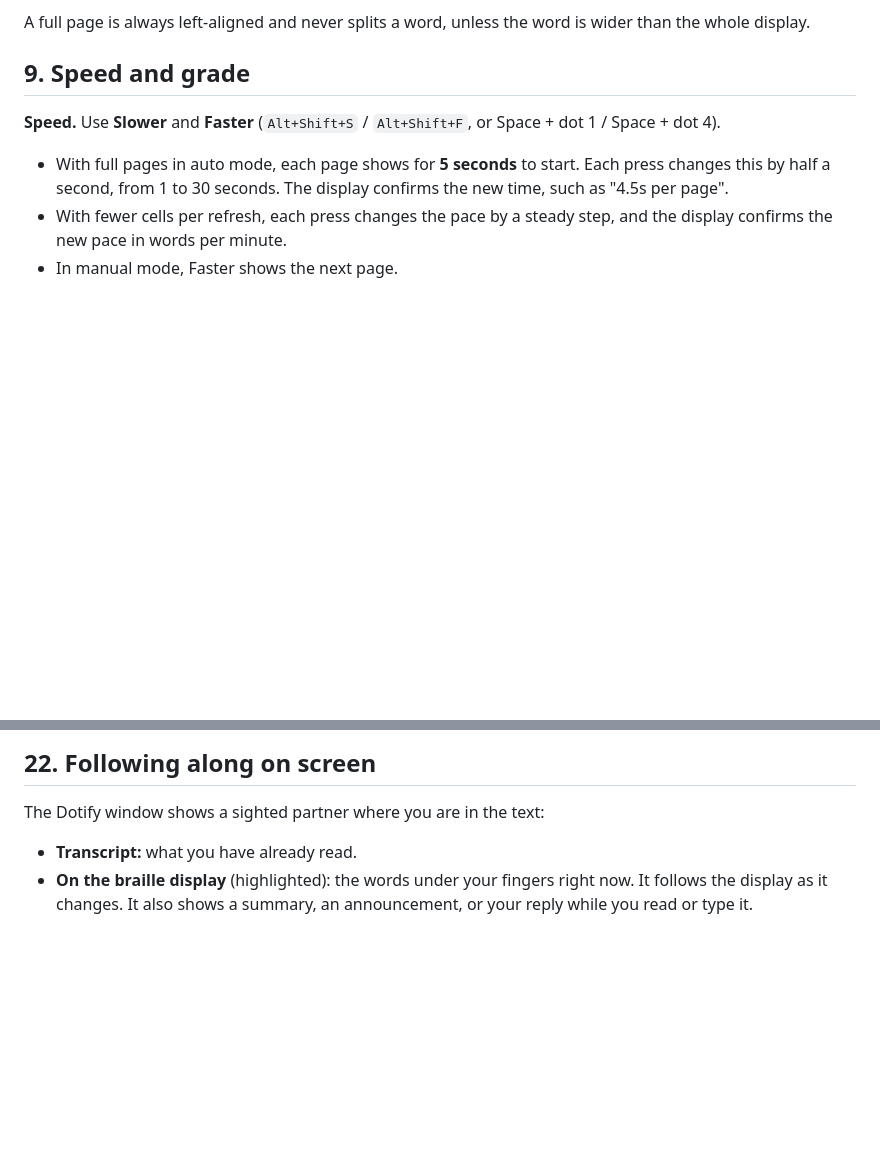
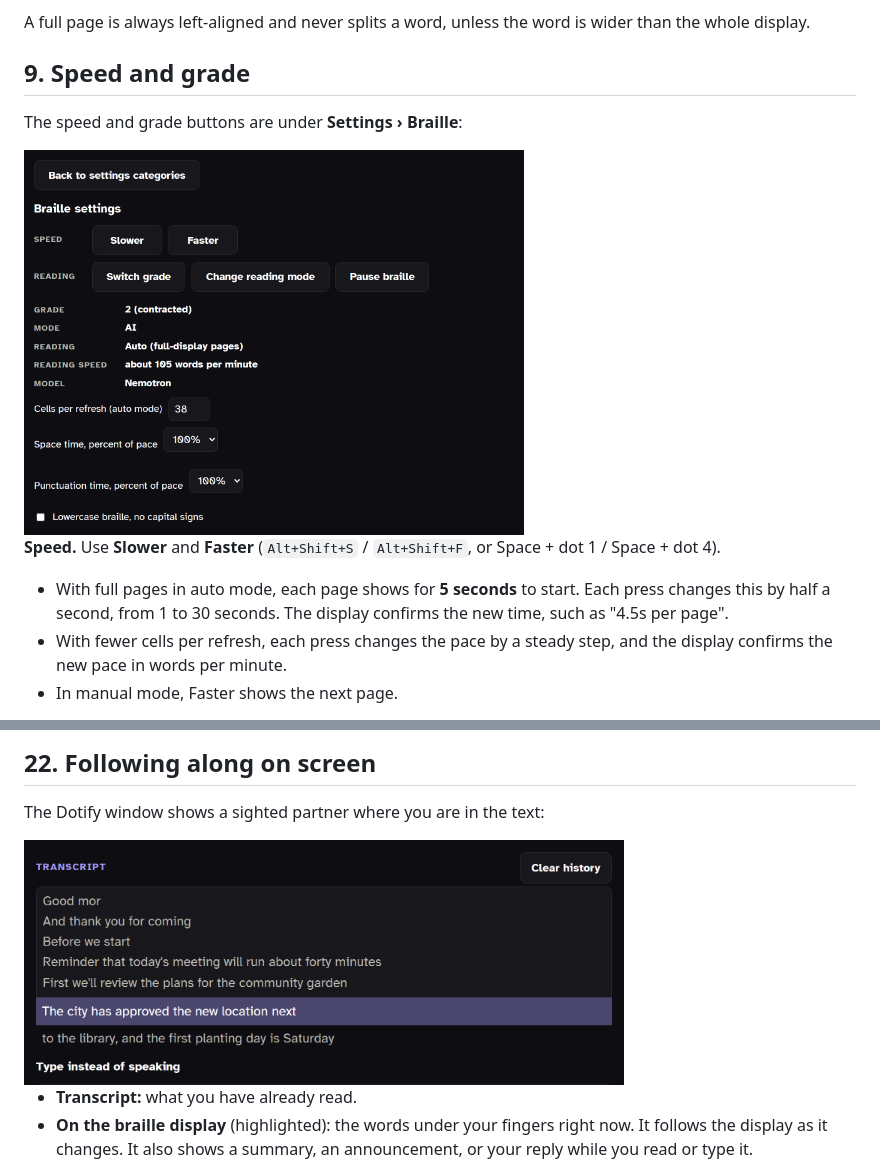
Before and after one commit to bhavyashah/dotify, a Markdown page: Windows/docs/USER-GUIDE.md, 2 parts joined by grey strips. Drawn GitHub-style; pictures changed too: docs/screenshots/braille-settings.png (added), docs/screenshots/transcript-bands.png (added); blank space fills up the shorter version.

Commit message:
Docs: screenshots of the Windows app in the README and user guide
docs/screenshots/capture.js regenerates them from the built app image:
real server, offline model and ticker on a simulated display, with a
synthesized speech clip as the microphone.

```diff
--- a/Windows/docs/USER-GUIDE.md
+++ b/Windows/docs/USER-GUIDE.md
@@ -265,6 +268,10 @@ A full page is always left-aligned and never splits a word, unless the word
 is wider than the whole display.
 
 ## 9. Speed and grade
+
+The speed and grade buttons are under **Settings › Braille**:
+
+<img src="../../docs/screenshots/braille-settings.png" width="500" alt="Braille settings: Slower and Faster buttons; Switch grade, Change reading mode, and Pause braille buttons; a readout of grade 2, auto reading mode, about 104 words per minute, and the Nemotron model; and the Cells per refresh, Space time, Punctuation time, and Lowercase braille settings.">
 
 **Speed.** Use **Slower** and **Faster** (`Alt+Shift+S` / `Alt+Shift+F`, or
 Space + dot 1 / Space + dot 4).
@@ -542,6 +549,9 @@ label, so a brief mix-up doesn't reach the display.
 
 The Dotify window shows a sighted partner where you are in the text:
 
+<img src="../../docs/screenshots/transcript-bands.png" width="600" alt="The transcript area. Lines already read are in a box. Below it, a highlighted band shows the words on the braille display, and below that the words still waiting appear in gray.">
+
+
 - **Transcript:** what you have already read.
 - **On the braille display** (highlighted): the words under your fingers right
   now. It follows the display as it changes. It also shows a summary, an
```
Also changed, not shown: other parts of Windows/docs/USER-GUIDE.md (+3 -0 lines), README.md (+2 -0 lines), docs/screenshots/dotify-window.png (added), 2 other files.
